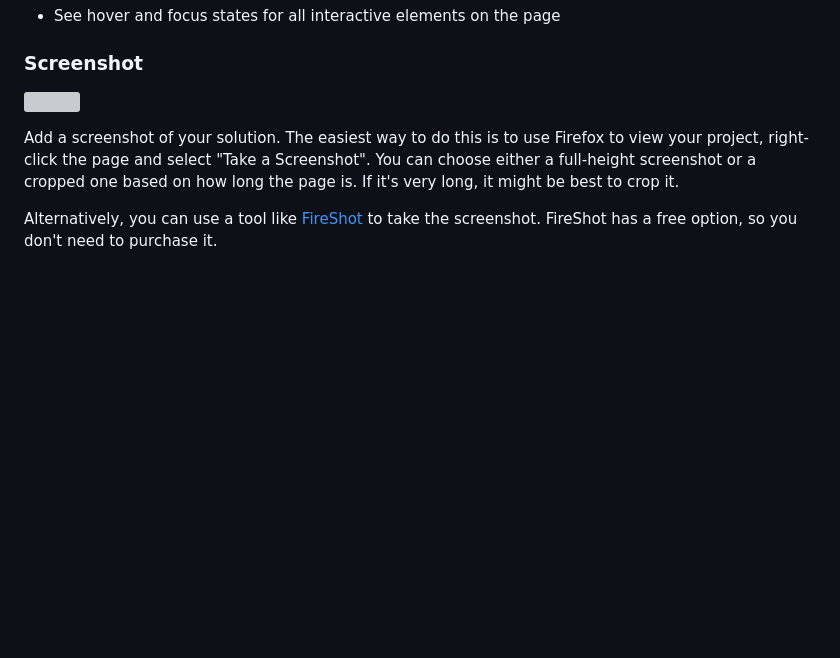
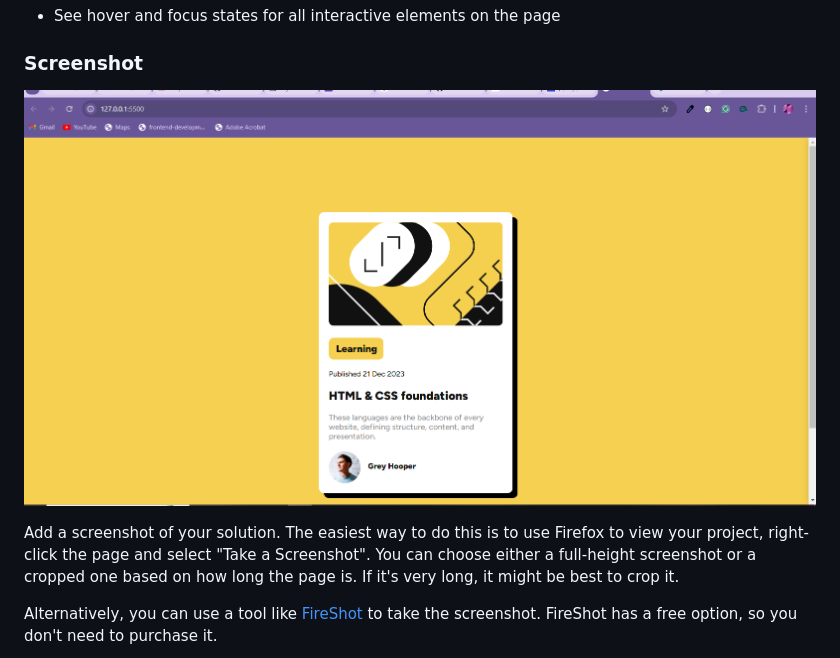
Before and after one commit to Temiloluwa16/blog-preview-card, a Markdown page: README-template.md, the part around the change. GitHub-like rendering; pictures changed too: images/blog-preview-card.png (added); blank space fills up the shorter version; grey boxes are pictures that could not be loaded.

Commit message:
i removed some images

```diff
--- a/README-template.md
+++ b/README-template.md
@@ -28,7 +28,7 @@ Users should be able to:
 
 ### Screenshot
 
-![](./screenshot.jpg)
+![](./images/blog-preview-card.png)
 
 Add a screenshot of your solution. The easiest way to do this is to use Firefox to view your project, right-click the page and select "Take a Screenshot". You can choose either a full-height screenshot or a cropped one based on how long the page is. If it's very long, it might be best to crop it.
 
```
Also changed, not shown: 3 other files.
